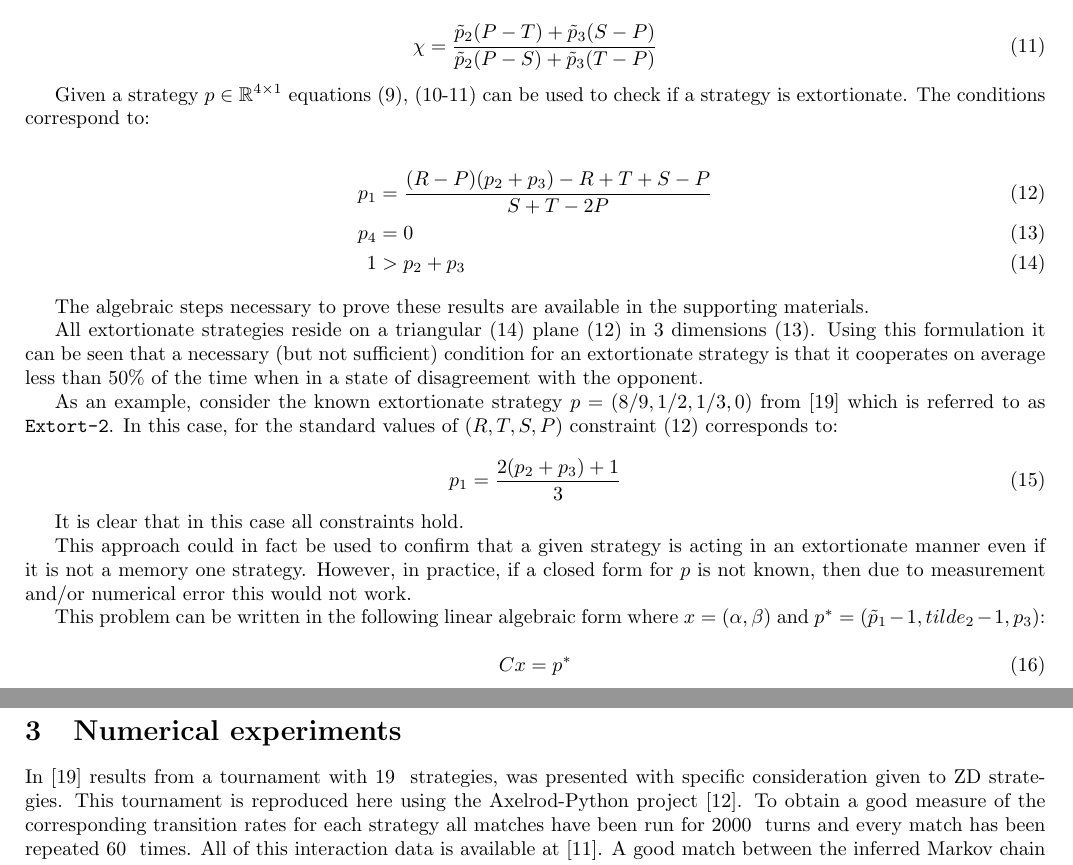
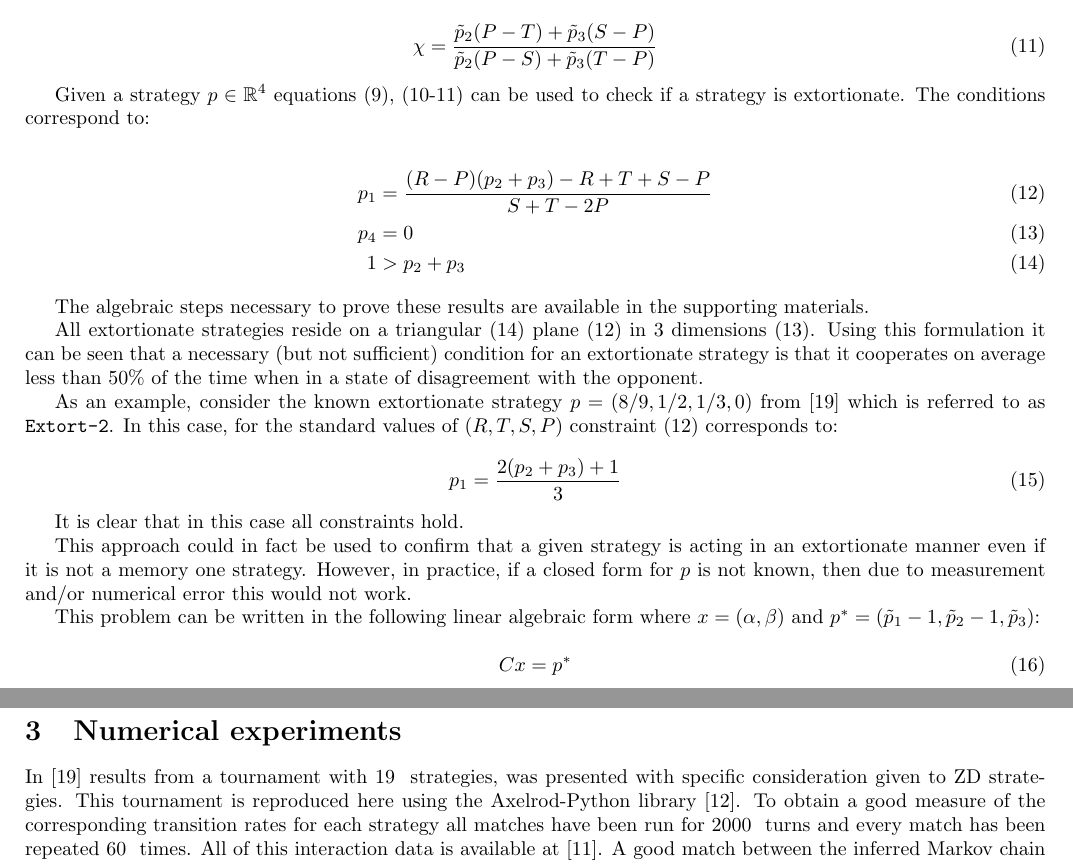
Before and after one commit to drvinceknight/testing_for_ZD, a LaTeX paper (main.tex): two parts of pages 2 and 3 of 9, joined at a grey line, cut so that both start at the same text. Compiled offline with pdfLaTeX.

Commit message:
fix minor tupos

```diff
--- a/main.tex
+++ b/main.tex
@@ -154,7 +154,7 @@ with:
                 {\tilde p_2 (P - S) + \tilde p_3 (T - P)}
 \end{equation}
 
-Given a strategy \(p\in\mathbb{R}^{4\times 1}\) equations
+Given a strategy \(p\in\mathbb{R}^{4}\) equations
 (\ref{eqn:condition_for_tilde_p4}), (\ref{eqn:planar_definition_of_extortion}-\ref{eqn:definition_of_chi}) can be used to check if
 a strategy is extortionate. The conditions correspond to:
 
@@ -192,7 +192,7 @@ and/or numerical error this would not work.
 
 This problem can be written in the following linear algebraic form where
 \(x=(\alpha, \beta)\)
-and \(p^*=(\tilde p_1 - 1, tilde_2 - 1, p_3)\):
+and \(p^*=(\tilde p_1 - 1, \tilde p_2 - 1, \tilde p_3)\):
 
 \begin{equation}\label{eqn:linear_algebraic_equation_for_p}
     Cx= p^*
@@ -248,7 +248,7 @@ In~\cite{Stewart2012} results from a tournament with
 \input{./assets/tex/number_of_stewart_plotkin_strategies/main.tex} strategies,
 was presented with specific consideration given to ZD strategies. This
 tournament is reproduced here using the Axelrod-Python
-project~\cite{Knight2016}. To obtain a good measure of the corresponding
+library~\cite{Knight2016}. To obtain a good measure of the corresponding
 transition rates for each strategy all matches have been run for
 \input{assets/tex/number_of_turns/main.tex} turns and every match has been
 repeated \input{assets/tex/number_of_repetitions/main.tex} times. All of this
```
Also changed, not shown: main.pdf, main.tex (7 more changed lines).
